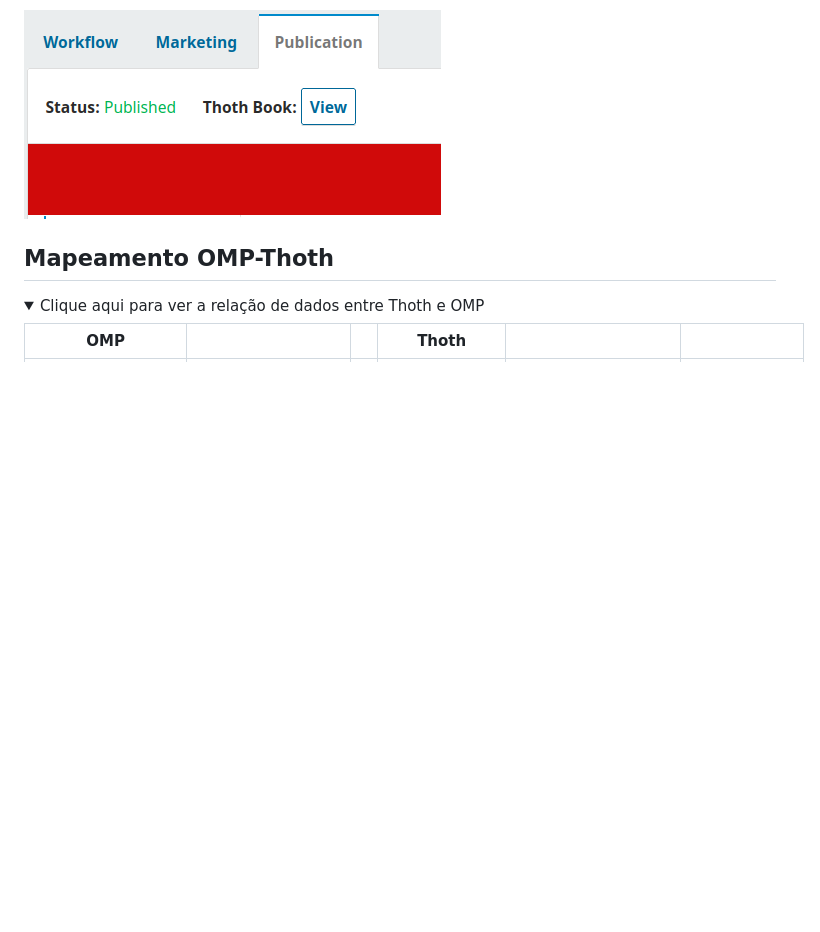
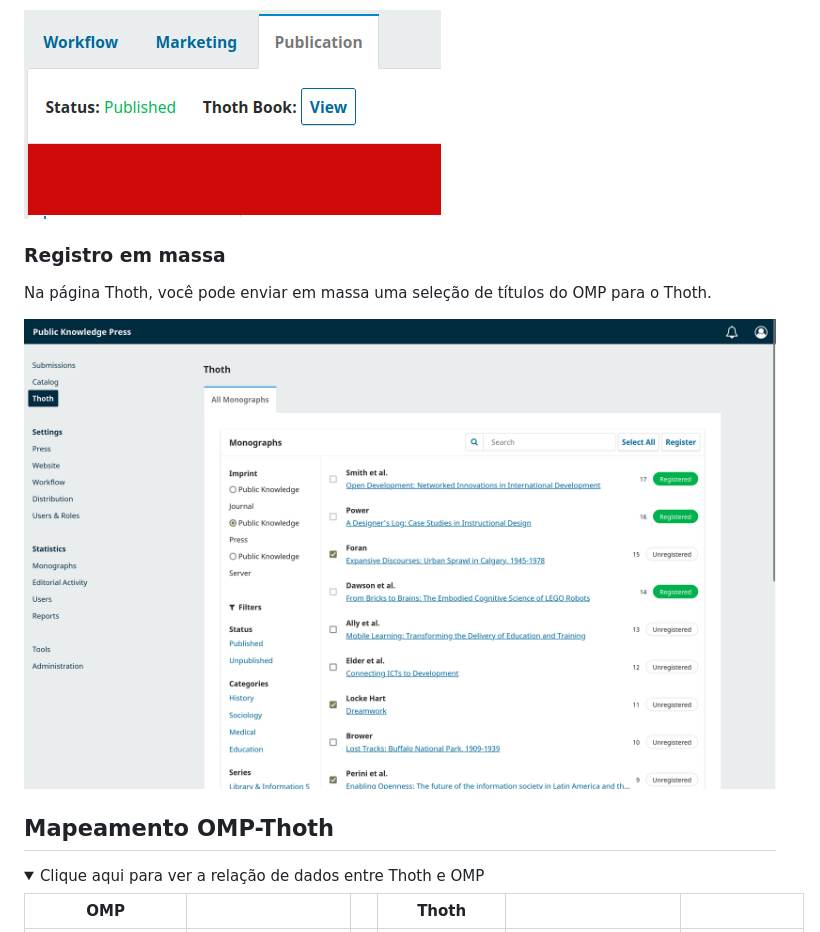
Before and after one commit to thoth-pub/thoth-omp-plugin, a Markdown page: docs/README-pt_BR.md, the part around the change. GitHub-like rendering; pictures changed too: images/page.png (added); folded sections open; blank space fills up the shorter version.

Commit message:
Added bulk register section in README
Issue: documentacao-e-tarefas/desenvolvimento_e_infra#932

Signed-off-by: Thiago Matos <thiago@lepidus.com.br>

```diff
--- a/docs/README-pt_BR.md
+++ b/docs/README-pt_BR.md
@@ -60,6 +60,12 @@ Para atualizar os metadados no Thoth, despublique a monografia, edite os dados e
 Após a publicação dos metadados, um link para o livro no Thoth aparecerá no topo da publicação.
 
 ![link](/images/link.png)
+
+### Registro em massa
+
+Na página Thoth, você pode enviar em massa uma seleção de títulos do OMP para o Thoth.
+
+![page](/images/page.png)
 
 ## Mapeamento OMP-Thoth
 
```
Also changed, not shown: README.md (+6 -0 lines), docs/README-es.md (+6 -0 lines).
